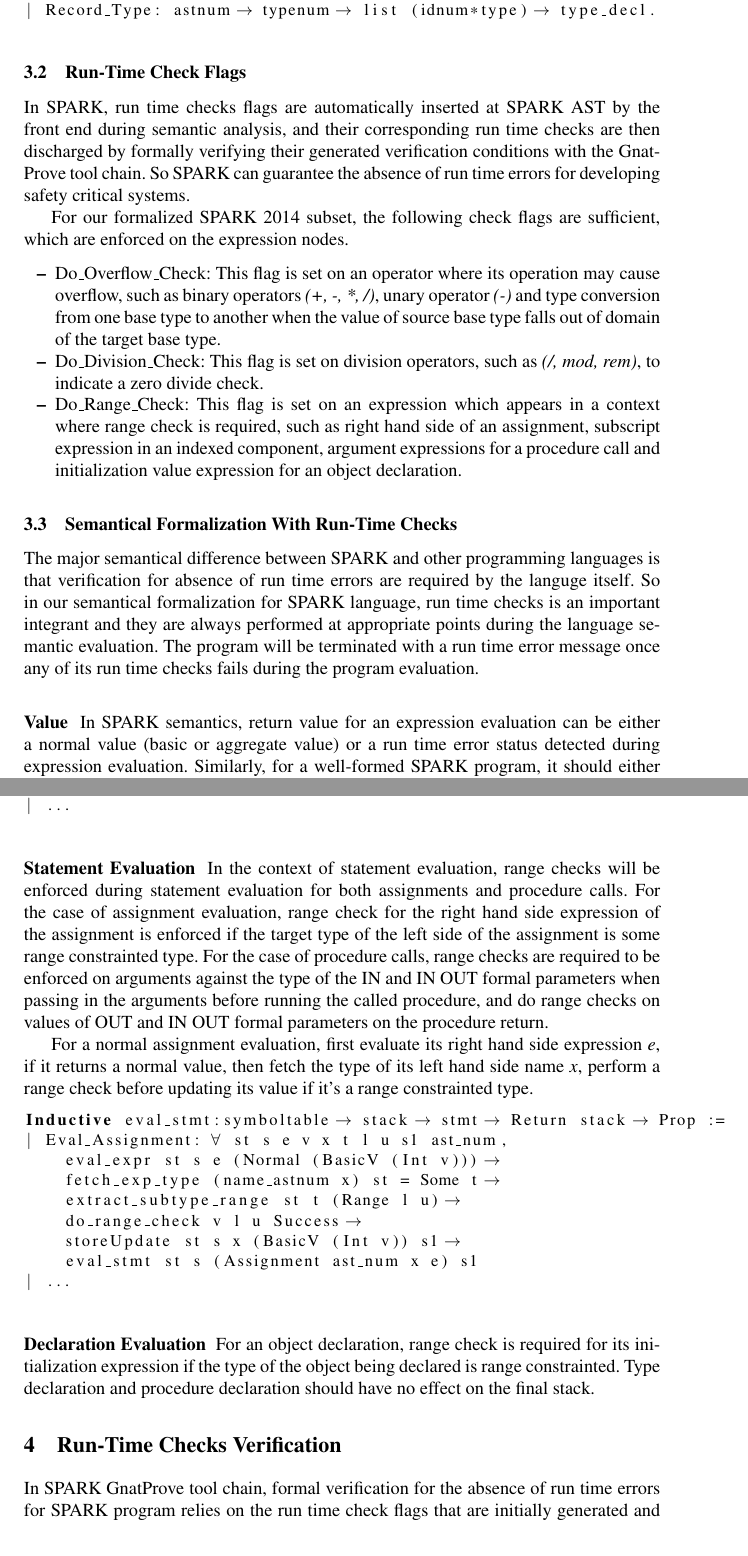
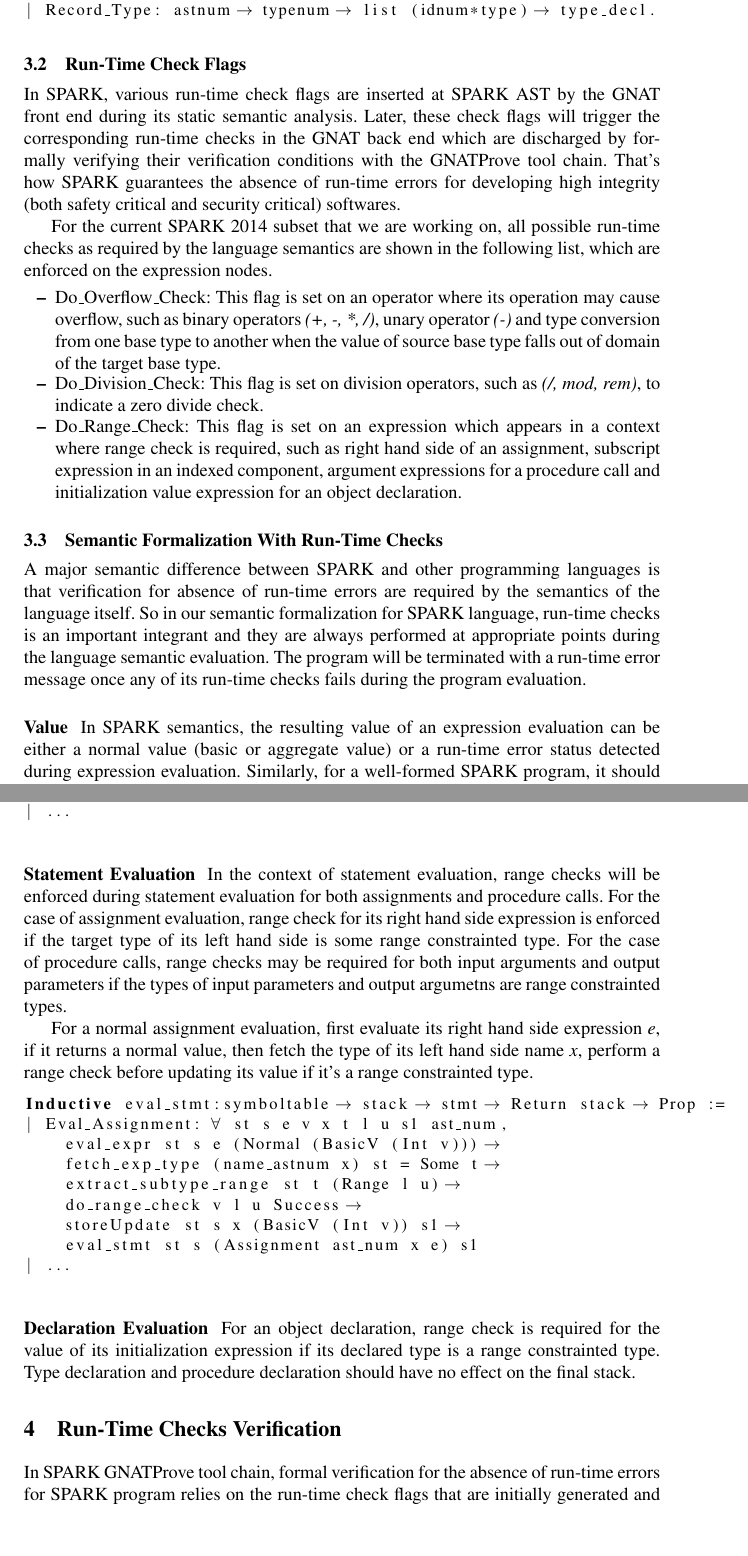
Before and after one commit to AdaCore/sparkformal, a LaTeX paper (papers/paper2014/2014paper_main.tex, which reads papers/paper2014/run-time-checks.tex, papers/paper2014/spark-semantics.tex): two parts of pages 5 and 7 of 10, joined at a grey line, cut so that both start at the same text, the shorter picture padded with empty space. Compiled offline with pdfLaTeX.

Commit message:
some modifications to spark formalization paper

```diff
--- a/papers/paper2014/run-time-checks.tex
+++ b/papers/paper2014/run-time-checks.tex
@@ -1,4 +1,4 @@
 \section{Run-Time Checks Verification}
-In SPARK GnatProve tool chain, formal verification for the absence of run time
-errors for SPARK program relies on the run time check flags that are initially
-generated and inserted to SPARK AST by Gnat front end. Gnat front end is
+In SPARK GNATProve tool chain, formal verification for the absence of run-time
+errors for SPARK program relies on the run-time check flags that are initially
+generated and inserted to SPARK AST by GNAT front end. GNAT front end is
--- a/papers/paper2014/spark-semantics.tex
+++ b/papers/paper2014/spark-semantics.tex
@@ -73,13 +74,16 @@
 
 
 \subsection{Run-Time Check Flags}
-In SPARK, run time checks flags are automatically inserted at SPARK AST by the
-front end during semantic analysis, and their corresponding run time checks are
-then discharged by formally verifying their generated verification conditions
-with the GnatProve tool chain. So SPARK can guarantee the absence of run time
-errors for developing safety critical systems.
+In SPARK, various run-time check flags are inserted at SPARK AST by the GNAT
+front end during its static semantic analysis. Later, these check flags will
+trigger the corresponding run-time checks in the GNAT back end which are
+discharged by formally verifying their verification conditions with the GNATProve
+tool chain. That's how SPARK guarantees the absence of run-time errors for
+developing high integrity (both safety critical and security critical)
+softwares.
 
-For our formalized SPARK 2014 subset, the following check flags are sufficient,
+For the current SPARK 2014 subset that we are working on, all possible run-time
+checks as required by the language semantics are shown in the following list,
 which are enforced on the expression nodes.
 \begin{itemize}
 \item
@@ -98,18 +102,18 @@
   declaration.
 \end{itemize}
 
-\subsection{Semantical Formalization With Run-Time Checks}
-The major semantical difference between SPARK and other programming languages is
-that verification for absence of run time errors are required by the languge
-itself.
-So in our semantical formalization for SPARK language, run time checks is an
+\subsection{Semantic Formalization With Run-Time Checks}
+A major semantic difference between SPARK and other programming languages is
+that verification for absence of run-time errors are required by the semantics
+of the language itself.
+So in our semantic formalization for SPARK language, run-time checks is an
 important integrant and they are always performed at appropriate points during
-the language semantic evaluation. The program will be terminated with a run time
-error message once any of its run time checks fails during the program
+the language semantic evaluation. The program will be terminated with a run-time
+error message once any of its run-time checks fails during the program
 evaluation.
 
 \subsubsection{Value}
-In SPARK semantics, return value for an expression evaluation can be either
-a normal value (basic or aggregate value) or a run time error status detected
-during expression evaluation.
+In SPARK semantics, the resulting value of an expression evaluation can be
+either a normal value (basic or aggregate value) or a run-time error status
+detected during expression evaluation.
 Similarly, for a well-formed SPARK program, it should either terminate in a
@@ -199,13 +203,12 @@
 \subsubsection{Statement Evaluation}
 In the context of statement evaluation, range checks will be enforced during
 statement evaluation for both assignments and procedure calls. For the case of
-assignment evaluation, range check for the right hand side expression of the
-assignment is enforced if the target type of the left side of the assignment is
-some range constrainted type. For the case of procedure calls, range checks are
-required to be enforced on arguments against the type of the IN and IN OUT
-formal parameters when passing in the arguments before running the called
-procedure, and do range checks on values of OUT and IN OUT formal parameters
-on the procedure return.
+assignment evaluation, range check for its right hand side expression is
+enforced if the target type of its left hand side is some range
+constrainted type.
+For the case of procedure calls, range checks may be required for both input
+arguments and output parameters if the types of input parameters and output
+argumetns are range constrainted types.
 
 For a normal assignment evaluation, first evaluate its right hand side
 expression \textit{e}, if it returns a normal value, then fetch the type of
@@ -225,7 +228,7 @@
 \end{lstlisting}
 
 \subsubsection{Declaration Evaluation}
-For an object declaration, range check is required for its initialization
-expression if the type of the object being declared is range constrainted.
+For an object declaration, range check is required for the value of its
+initialization expression if its declared type is a range constrainted type.
 Type declaration and procedure declaration should have no effect on the final
 stack.
```
Also changed, not shown: papers/paper2014/2014paper_main.pdf, papers/paper2014/run-time-checks.tex (37 more changed lines), papers/paper2014/spark-semantics.tex (61 more changed lines).
